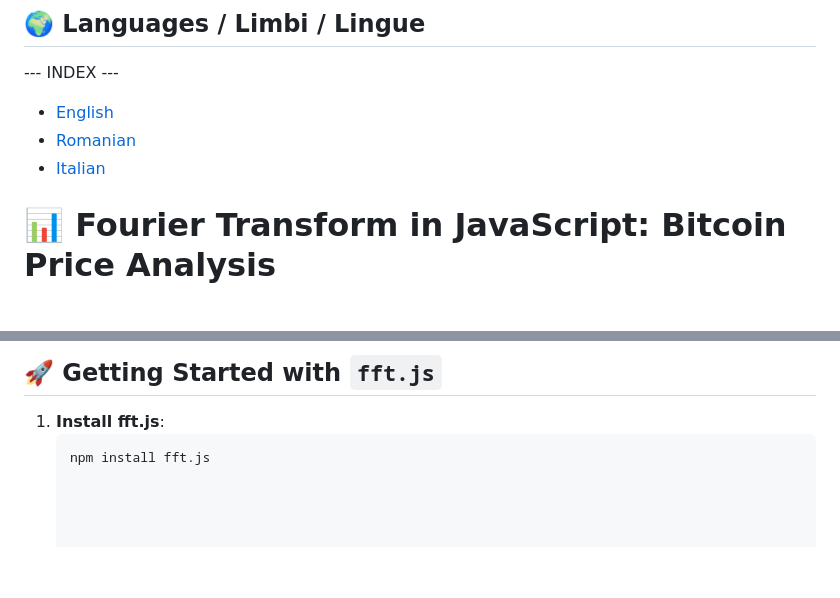
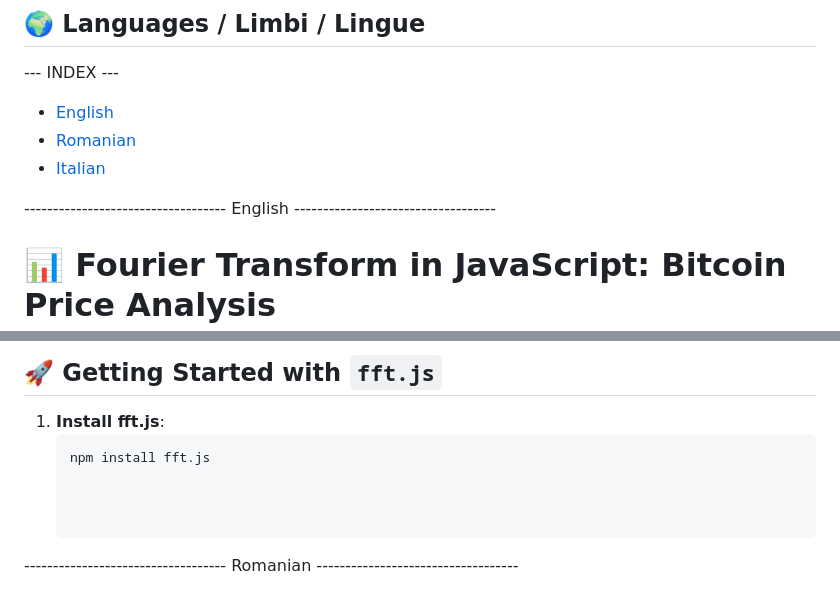
Before and after one commit to antiquark007/Fourier-Based-Bitcoin-Price-Analyzer, a Markdown page: FOURIER_EXPLAINED.md, 2 parts joined by grey strips. GitHub-like rendering; blank space fills up the shorter version.

```diff
--- a/FOURIER_EXPLAINED.md
+++ b/FOURIER_EXPLAINED.md
@@ -5,6 +5,8 @@
 - <a href="#romana">Romanian</a>
 - <a href="#italian">Italian</a>
 
+
+----------------------------------- English -----------------------------------
 # 📊 Fourier Transform in JavaScript: Bitcoin Price Analysis
 
 The **Fourier Transform (FT)** is a powerful mathematical technique that allows decomposing a signal into its component frequencies. This approach is fundamental for analyzing **cyclical patterns** and **periodicity** in data, such as those related to cryptocurrency market movements.
@@ -73,4 +75,5 @@ The goal is to **discover hidden cyclical patterns** in Bitcoin's price behavior
 
 
 
+----------------------------------- Romanian -----------------------------------
 
```
Also changed, not shown: other parts of FOURIER_EXPLAINED.md (+73 -1 lines).
